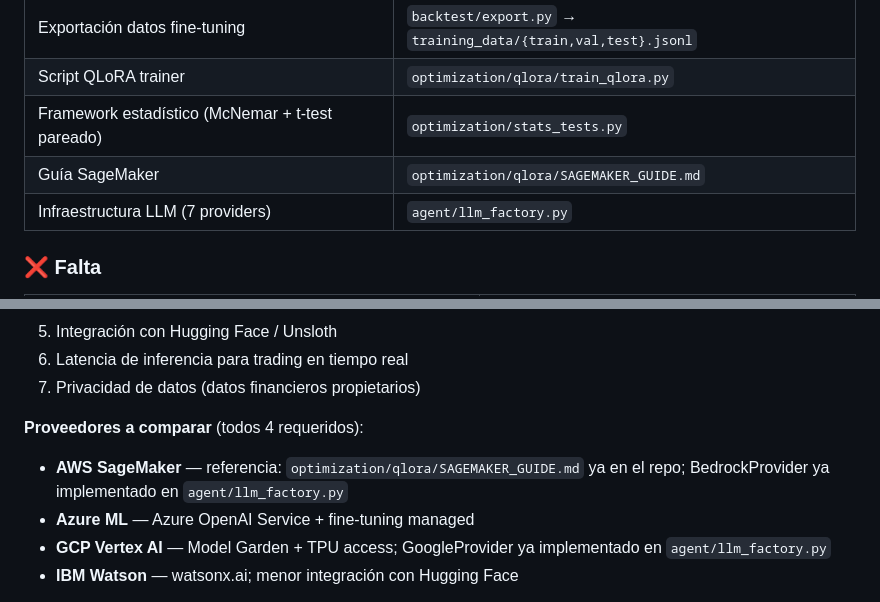
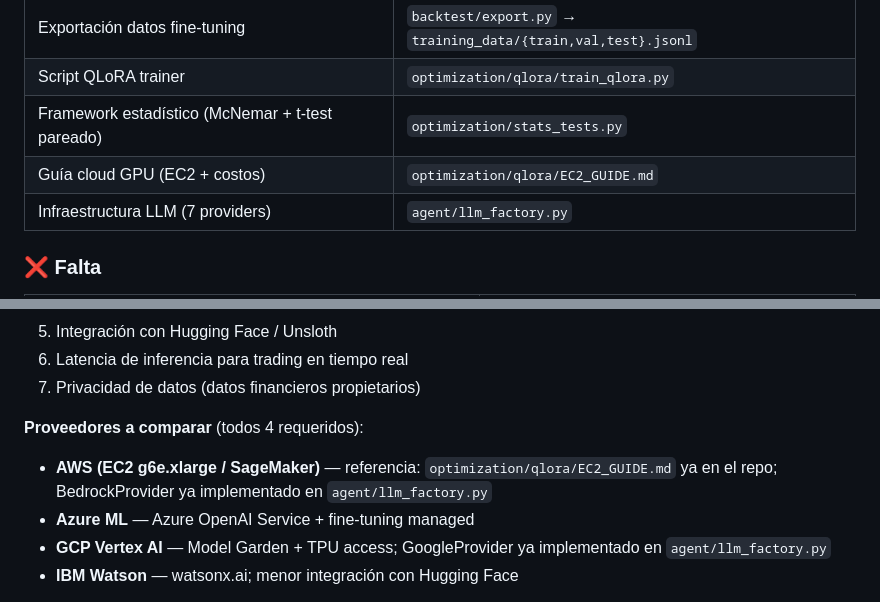
Before and after one commit to alejandrogonzalz/trading_management, a Markdown page: langgraph/PLAN_AVANCE6_7.md, 2 parts joined by grey strips. Rendered like a GitHub page.

```diff
--- a/langgraph/PLAN_AVANCE6_7.md
+++ b/langgraph/PLAN_AVANCE6_7.md
@@ -23,7 +23,7 @@ GPU disponible: NVIDIA RTX 5070 Ti (16 GB VRAM) — el fine-tuning y la inferenc
 | Exportación datos fine-tuning | `backtest/export.py` → `training_data/{train,val,test}.jsonl` |
 | Script QLoRA trainer | `optimization/qlora/train_qlora.py` |
 | Framework estadístico (McNemar + t-test pareado) | `optimization/stats_tests.py` |
-| Guía SageMaker | `optimization/qlora/SAGEMAKER_GUIDE.md` |
+| Guía cloud GPU (EC2 + costos) | `optimization/qlora/EC2_GUIDE.md` |
 | Infraestructura LLM (7 providers) | `agent/llm_factory.py` |
 
 ### ❌ Falta
@@ -213,7 +213,7 @@ Secciones propuestas:
 7. Privacidad de datos (datos financieros propietarios)
 
 **Proveedores a comparar** (todos 4 requeridos):
-- **AWS SageMaker** — referencia: `optimization/qlora/SAGEMAKER_GUIDE.md` ya en el repo; BedrockProvider ya implementado en `agent/llm_factory.py`
+- **AWS (EC2 g6e.xlarge / SageMaker)** — referencia: `optimization/qlora/EC2_GUIDE.md` ya en el repo; BedrockProvider ya implementado en `agent/llm_factory.py`
 - **Azure ML** — Azure OpenAI Service + fine-tuning managed
 - **GCP Vertex AI** — Model Garden + TPU access; GoogleProvider ya implementado en `agent/llm_factory.py`
 - **IBM Watson** — watsonx.ai; menor integración con Hugging Face
```
Also changed, not shown: 2 other files.
